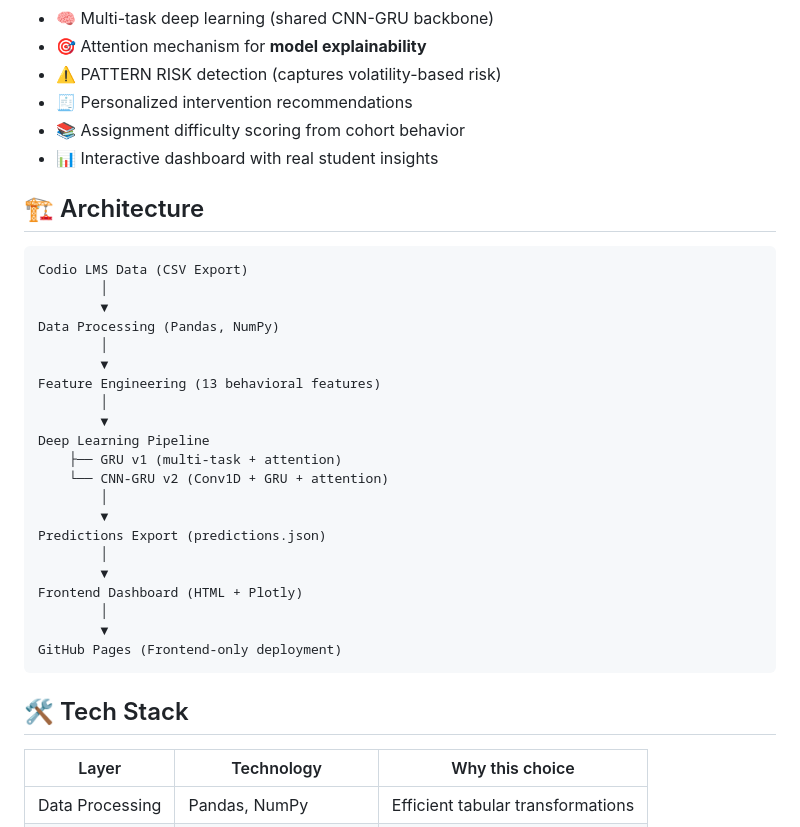
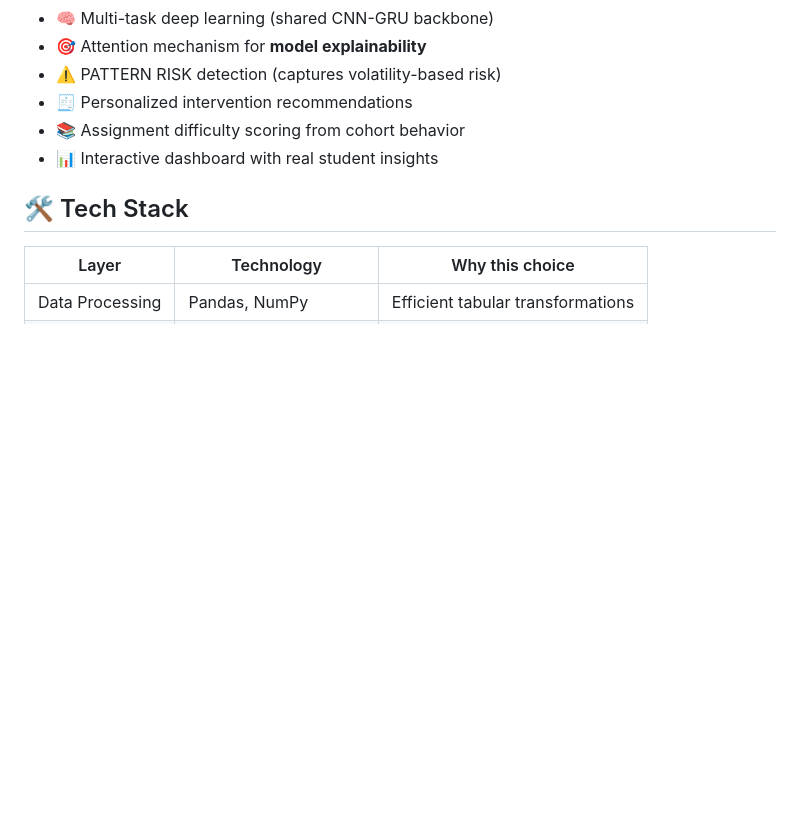
Before and after one commit to Aruthrasathishkumar/academic-performance-predictor-CNN-GRU, a Markdown page: README.md, the part around one of its changes. Rendered like a GitHub page; blank space fills up the shorter version.

````diff
--- a/README.md
+++ b/README.md
@@ -43,31 +47,6 @@ Example:
 - 📚 Assignment difficulty scoring from cohort behavior
 - 📊 Interactive dashboard with real student insights
 
-## 🏗️ Architecture
-
-```
-Codio LMS Data (CSV Export)
-        │
-        ▼
-Data Processing (Pandas, NumPy)
-        │
-        ▼
-Feature Engineering (13 behavioral features)
-        │
-        ▼
-Deep Learning Pipeline
-    ├── GRU v1 (multi-task + attention)
-    └── CNN-GRU v2 (Conv1D + GRU + attention)
-        │
-        ▼
-Predictions Export (predictions.json)
-        │
-        ▼
-Frontend Dashboard (HTML + Plotly)
-        │
-        ▼
-GitHub Pages (Frontend-only deployment)
-```
 
 ## 🛠️ Tech Stack
 
````
Also changed, not shown: other parts of README.md (+4 -0 lines).
